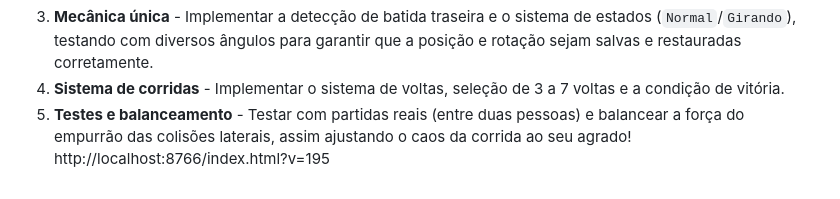
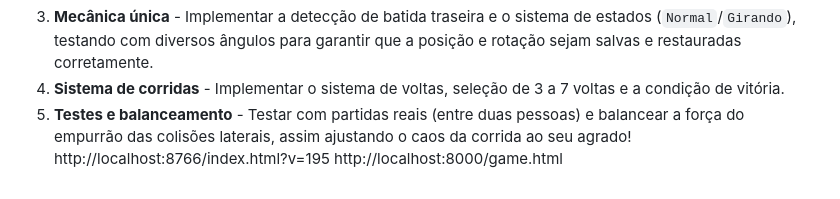
Before and after one commit to ramosbruno08-byte/kertex, a Markdown page: README.md, the part around the change. GitHub-like rendering.

Commit message:
Update README.md
Signed-off-by: ramosbruno08-byte <ramos.bruno08@escola.pr.gov.br>

```diff
--- a/README.md
+++ b/README.md
@@ -101,3 +101,4 @@ Um jogo de corrida de karts arcade para 2 jogadores locais, com uma mecânica ú
 3. **Mecânica única** - Implementar a detecção de batida traseira e o sistema de estados (`Normal`/`Girando`), testando com diversos ângulos para garantir que a posição e rotação sejam salvas e restauradas corretamente.
 4. **Sistema de corridas** - Implementar o sistema de voltas, seleção de 3 a 7 voltas e a condição de vitória.
 5. **Testes e balanceamento** - Testar com partidas reais (entre duas pessoas) e balancear a força do empurrão das colisões laterais, assim ajustando o caos da corrida ao seu agrado!                                         http://localhost:8766/index.html?v=195
+http://localhost:8000/game.html
```
